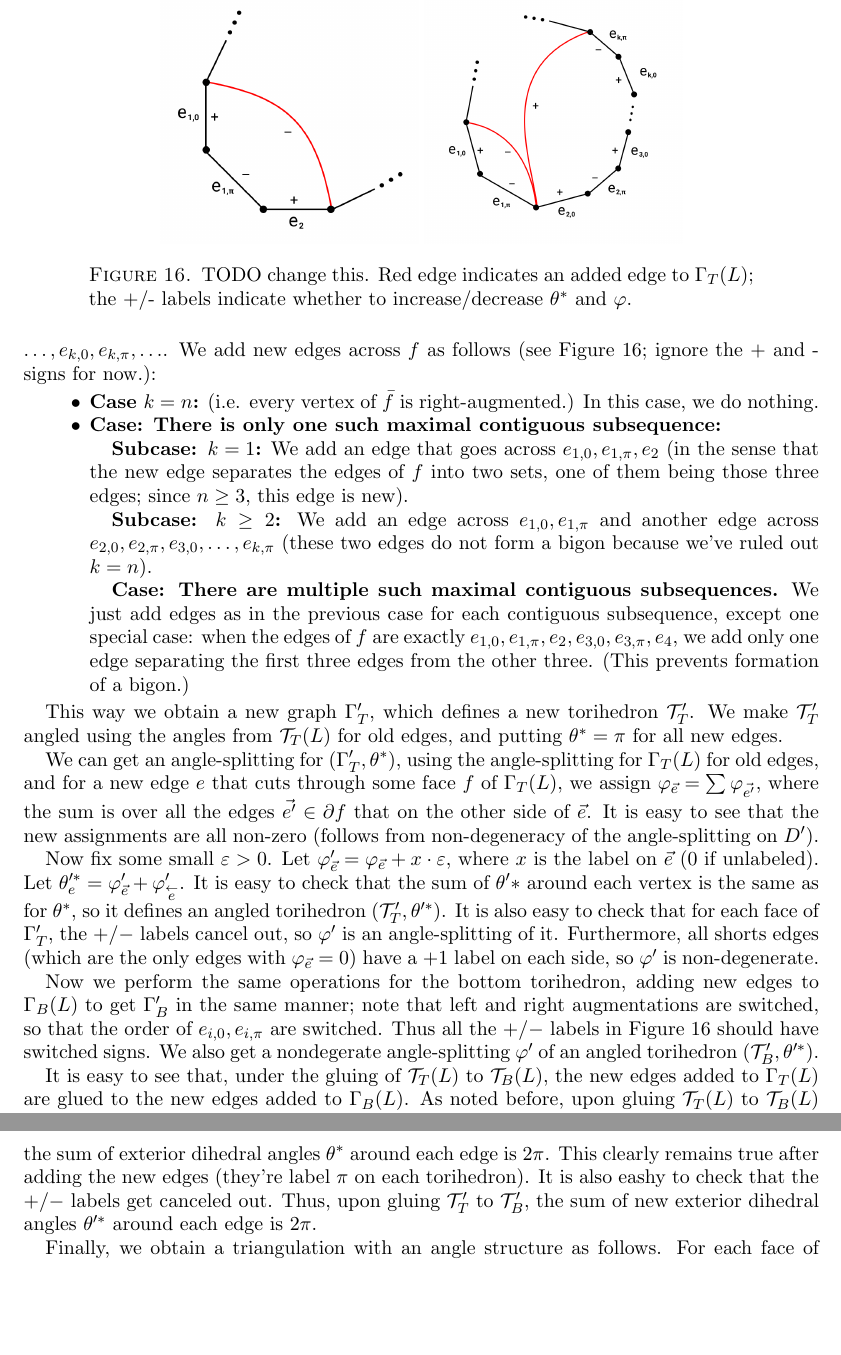
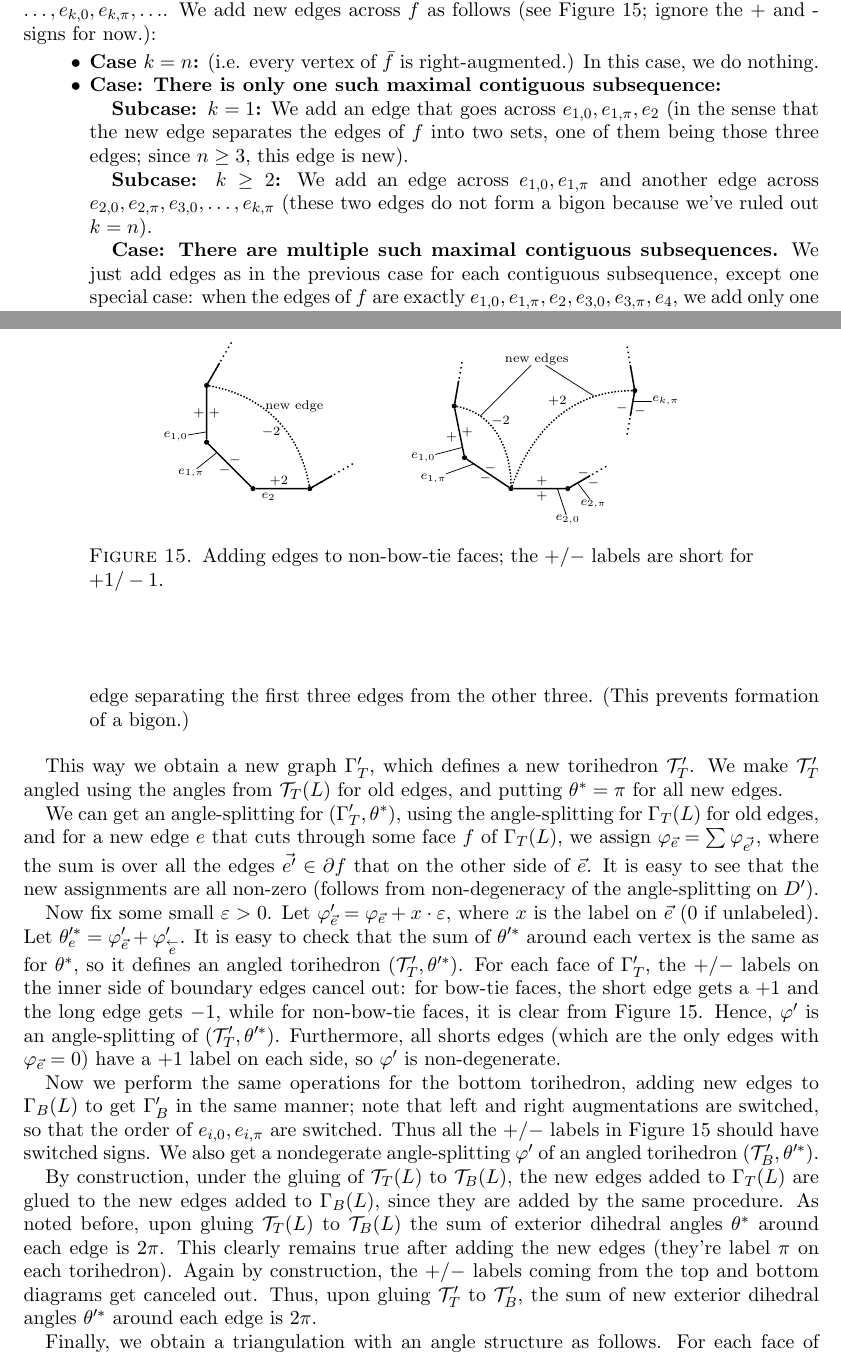
Before and after one commit to YingHongTham/Kwontham, a LaTeX paper (main.tex, which reads fig-add-edges.tikz): two parts of pages 13 and 14 of 14 before the commit and two parts of pages 12 and 13 of 14 after it, joined at a grey line, cut at the place of the change, the shorter picture padded with empty space. Compiled offline with pdfLaTeX.

Commit message:
diagram for crossing edges

```diff
--- /dev/null
+++ b/fig-add-edges.tikz
@@ -0,0 +1,81 @@
+\begin{tikzpicture}
+\begin{scope}[shift={(0,0)}]
+\node[dotnode] (a) at (-1,2) {};
+\node[dotnode] (b) at (-1,0.9) {};
+\node[dotnode] (c) at (-0.1,0) {};
+\node[dotnode] (d) at (1,0) {};
+\draw (a) -- (b) -- (c) -- (d);
+\draw[dotted] (a) -- +(60:1cm);
+\draw (a) -- +(60:0.5cm);
+\draw[dotted] (d) -- +(30:1cm);
+\draw (d) -- +(30:0.5cm);
+\draw[densely dotted] (a) to[out=-10,in=100] (d);
+%% labels, edge by edge
+\node[inner sep=0, outer sep=0] (e10) at (-1.6,1.0) {\tiny $e_{1,0}$};
+\draw[line width=0.4pt] (e10) -- (-1,1.1);
+\node at (-1.15,1.45) {\tiny $+$};
+\node at (-0.85,1.45) {\tiny $+$};
+%%
+\node[inner sep=0, outer sep=0] (e1pi) at (-1.3,0.3) {\tiny $e_{1,\pi}$};
+\draw[line width=0.4pt] (e1pi) -- (-0.8,0.7);
+\node at (-0.65,0.35) {\tiny $-$};
+\node at (-0.45,0.55) {\tiny $-$};
+%%
+\node at (0.2,-0.15) {\tiny $e_2$};
+\node at (0.4,0.15) {\tiny $+2$};
+%%
+\node at (0.7,1.6) {\tiny new edge};
+\node at (0.25,1.1) {\tiny $-2$};
+\end{scope}
+%%%%%%%%%%%%%%%%%%%%%%%%%%%%%%%%%%%%%%%%%%%%%%
+\begin{scope}[shift={(5,0)}]
+\node[dotnode] (e) at (-1.2,1.6) {};
+\node[dotnode] (a) at (-1,0.6) {};
+\node[dotnode] (b) at (-0.1,0) {};
+\node[dotnode] (c) at (1,0) {};
+\node[dotnode] (d) at (2.3,1.9) {};
+\draw (e) -- (a) -- (b) -- (c);
+\draw[dotted] (e) -- +(80:0.9cm);
+\draw (e) -- +(80:0.5cm);
+\draw[dotted] (c) -- +(30:0.9cm);
+\draw (c) -- +(30:0.5cm);
+\draw[dotted] (d) -- +(-100:0.9cm);
+\draw (d) -- +(-100:0.5cm);
+\draw[dotted] (d) -- +(100:0.9cm);
+\draw (d) -- +(100:0.5cm);
+\draw[densely dotted] (e) to[out=-10,in=90] (b);
+\draw[densely dotted] (b) to[out=70,in=180] (d);
+%% labels
+\node[inner sep=0, outer sep=0] (e10) at (-1.8,0.6) {\tiny $e_{1,0}$};
+\draw[line width=0.4pt] (e10) -- (-1.04,0.8);
+\node at (-1.25,1.0) {\tiny $+$};
+\node at (-0.95,1.1) {\tiny $+$};
+%%
+\node[inner sep=0, outer sep=0] (e1pi) at (-1.6,0.2) {\tiny $e_{1,\pi}$};
+\draw[line width=0.4pt] (e1pi) -- (-0.82,0.48);
+\node at (-0.5,0.4) {\tiny $-$};
+\node at (-0.6,0.2) {\tiny $-$};
+%%
+\node[inner sep=0, outer sep=0] (e20) at (1,-0.6) {\tiny $e_{2,0}$};
+\draw[line width=0.4pt] (e20) -- (0.8,0);
+\node at (0.5,-0.15) {\tiny $+$};
+\node at (0.5,0.15) {\tiny $+$};
+%%
+\node[inner sep=0, outer sep=0] (e2pi) at (1.5,-0.3) {\tiny $e_{2,\pi}$};
+\draw[line width=0.4pt] (e2pi) -- (1.2,0.1);
+\node at (1.3,0.3) {\tiny $-$};
+\node at (1.5,0.1) {\tiny $-$};
+%%
+\node[inner sep=0, outer sep=0] (ekpi) at (2.9,1.7) {\tiny $e_{k,\pi}$};
+\draw[line width=0.4pt] (ekpi) -- (2.25,1.7);
+\node at (2.4,1.5) {\tiny $-$};
+\node at (2.05,1.55) {\tiny $-$};
+%%
+\node at (-0.3,1.3) {\tiny $-2$};
+\node at (0.8,1.7) {\tiny $+2$};
+%%
+\node[inner sep=0, outer sep=0] (n) at (0.4,2.5) {\tiny new edges};
+\draw[line width=0.4pt] (n) -- (-0.7,1.4);
+\draw[line width=0.4pt] (n) -- (1.5,1.8);
+\end{scope}
+\end{tikzpicture}
--- a/main.tex
+++ b/main.tex
@@ -90,6 +90,11 @@ block/.style={rectangle, rounded corners, text centered, draw=black, align=cente
 %% for shading with gradients
 \tikzfading[name=fade inside, inner color=transparent!80, outer
 color=transparent!10]
+
+%% colors
+\definecolor{light-gray}{gray}{0.9}
+\definecolor{med-gray}{gray}{0.6}
+
 
 %%%end tikz stuff %%%%%%%%%%%%%%%%%%%%%%%%%%%%%%%%%%%%%%%%%%%%%%%%%%%%%%%%%%%%
 
@@ -1310,12 +1326,12 @@ we add only one edge separating the first three edges from the other three.
 
 
 \begin{figure}
-\includegraphics[width=5cm]{more_pictures/one_edge.png}
-%\includegraphics[width=5cm]{more_pictures/two_edge.png}
-\includegraphics[width=5cm]{more_pictures/two_edge_many.png}
-\caption{TODO change this. Red edge indicates an added edge to $\Gamma_T(L)$;
-the +/- labels indicate whether to
-increase/decrease $\theta^*$ and $\vphi$.}
+\input{fig-add-edges.tikz}
+\caption{Adding edges to non-bow-tie faces;
+the $+/-$ labels are short for $+1/-1$.}
+%edge indicates an added edge to $\Gamma_T(L)$;
+%indicate whether to
+%increase/decrease $\vphi$ (and $\theta^*$)
 \label{f:adding_edges}
 \end{figure}
 
@@ -1340,12 +1356,15 @@ Now fix some small $\veps > 0$.
 Let $\vphi_{\vec{e}}' = \vphi_{\vec{e}} + x \cdot \veps$,
 where $x$ is the label on $\vec{e}$ (0 if unlabeled).
 Let $\theta_e'^* = \vphi_{\vec{e}}' + \vphi_{\cev{e}}'$.
-It is easy to check that the sum of $\theta'*$
+It is easy to check that the sum of $\theta'^*$
 around each vertex is the same as for $\theta^*$,
 so it defines an angled torihedron $(\sT_T',\theta'^*)$.
-It is also easy to check that for each face of $\Gamma_T'$,
-the $+/-$ labels cancel out,
-so $\vphi'$ is an angle-splitting of it.
+For each face of $\Gamma_T'$, the $+/-$ labels
+on the inner side of boundary edges cancel out:
+for bow-tie faces, the short edge gets a $+1$ and the long edge
+gets $-1$, while for non-bow-tie faces,
+it is clear from \figref{f:adding_edges}.
+Hence, $\vphi'$ is an angle-splitting of $(\sT_T',\theta'^*)$.
 Furthermore, all shorts edges
 (which are the only edges with $\vphi_{\vec{e}} = 0$)
 have a $+1$ label on each side,
@@ -1363,16 +1382,18 @@ We also get a nondegerate angle-splitting $\vphi'$
 of an angled torihedron $(\sT_B',\theta'^*)$.
 
 
-It is easy to see that, under the gluing of
+By construction, under the gluing of
 $\sT_T(L)$ to $\sT_B(L)$,
 the new edges added to $\Gamma_T(L)$
-are glued to the new edges added to $\Gamma_B(L)$.
+are glued to the new edges added to $\Gamma_B(L)$,
+since they are added by the same procedure.
 As noted before, upon gluing $\sT_T(L)$ to $\sT_B(L)$
 the sum of exterior dihedral angles $\theta^*$ around each edge
 is $2\pi$.
 This clearly remains true after adding the new edges
 (they're label $\pi$ on each torihedron).
-It is also eashy to check that the $+/-$ labels get canceled out.
+Again by construction,
+the $+/-$ labels coming from the top and bottom diagrams get canceled out.
 Thus, upon gluing $\sT_T'$ to $\sT_B'$,
 the sum of new exterior dihedral angles $\theta'^*$ around each edge
 is $2\pi$.
```
Also changed, not shown: cut-slice-flatten.tikz (+2 -0 lines), fig-crossing-edges.tikz (added, +70 -0 lines), mystyle.sty (+5 -0 lines), recycle.txt (+8 -0 lines), main.pdf, main.tex (91 more changed lines).
